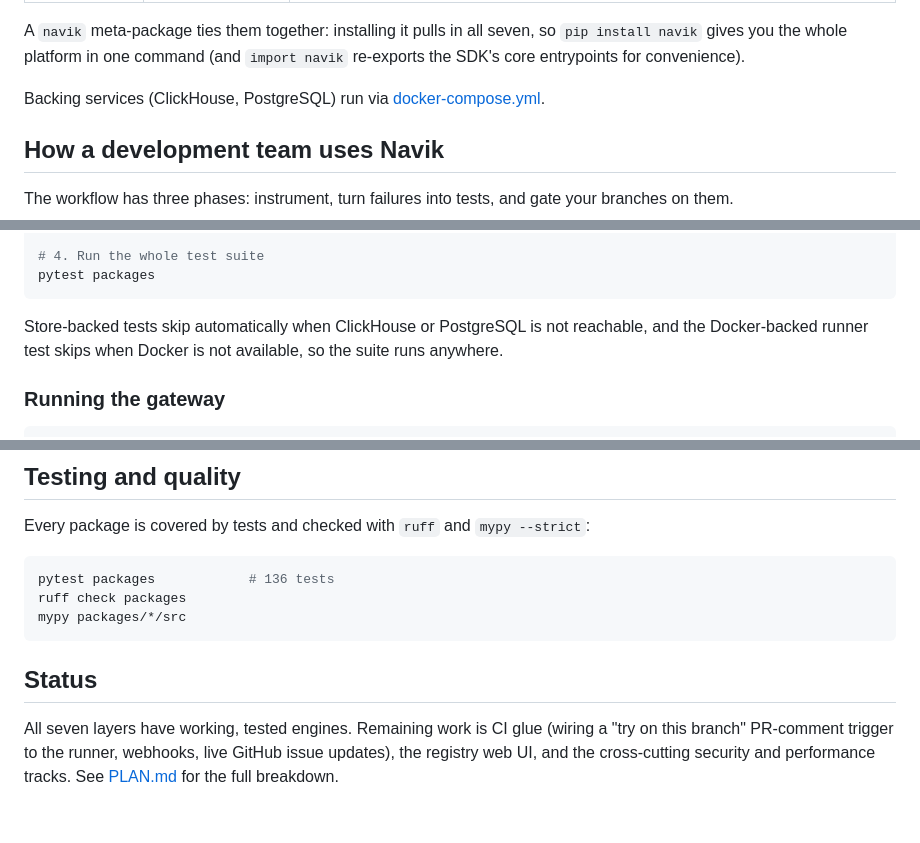
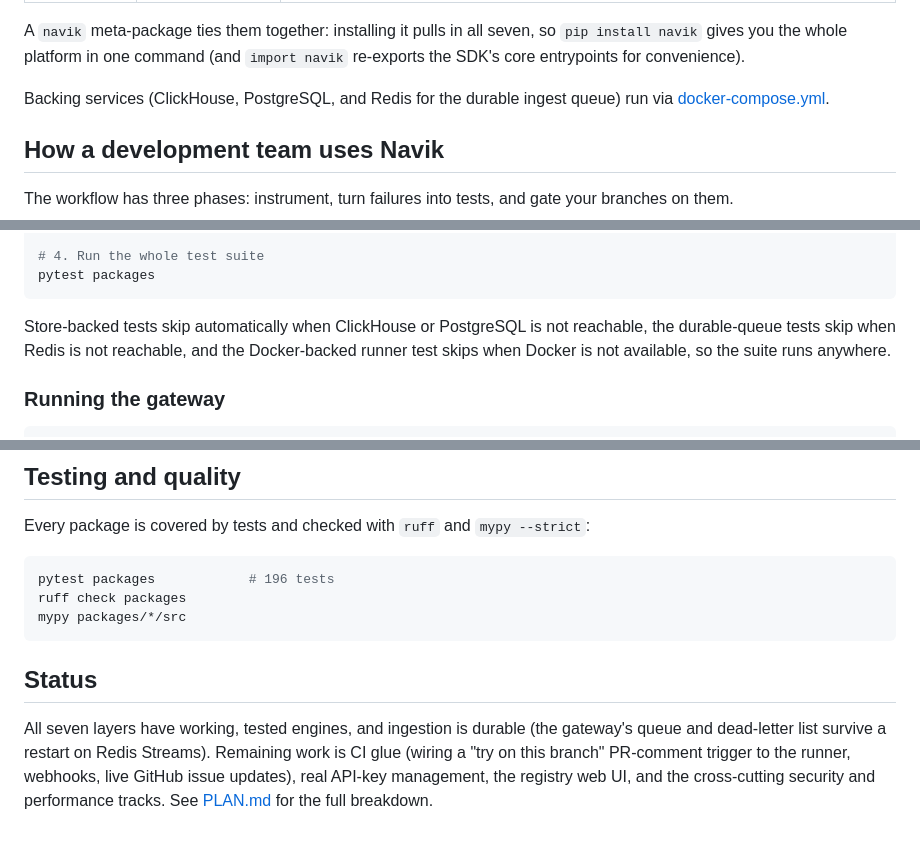
Before and after one commit to vi6120/pyTracer, a Markdown page: README.md, 3 parts joined by grey strips. Drawn GitHub-style.

Commit message:
Note durable ingestion and update the test count in the README

````diff
--- a/README.md
+++ b/README.md
@@ -42,7 +42,8 @@ A `navik` meta-package ties them together: installing it pulls in all seven, so
 `pip install navik` gives you the whole platform in one command (and `import
 navik` re-exports the SDK's core entrypoints for convenience).
 
-Backing services (ClickHouse, PostgreSQL) run via [docker-compose.yml](docker-compose.yml).
+Backing services (ClickHouse, PostgreSQL, and Redis for the durable ingest
+queue) run via [docker-compose.yml](docker-compose.yml).
 
 ## How a development team uses Navik
 
@@ -194,8 +195,9 @@ pytest packages
 ```
 
 Store-backed tests skip automatically when ClickHouse or PostgreSQL is not
-reachable, and the Docker-backed runner test skips when Docker is not available,
-so the suite runs anywhere.
+reachable, the durable-queue tests skip when Redis is not reachable, and the
+Docker-backed runner test skips when Docker is not available, so the suite runs
+anywhere.
 
 ### Running the gateway
 
@@ -216,14 +218,16 @@ To run the gateway and its stores together as containers, see
 Every package is covered by tests and checked with `ruff` and `mypy --strict`:
 
 ```bash
-pytest packages            # 136 tests
+pytest packages            # 196 tests
 ruff check packages
 mypy packages/*/src
 ```
 
 ## Status
 
-All seven layers have working, tested engines. Remaining work is CI glue (wiring
-a "try on this branch" PR-comment trigger to the runner, webhooks, live GitHub
-issue updates), the registry web UI, and the cross-cutting security and
-performance tracks. See [PLAN.md](PLAN.md) for the full breakdown.
+All seven layers have working, tested engines, and ingestion is durable (the
+gateway's queue and dead-letter list survive a restart on Redis Streams).
+Remaining work is CI glue (wiring a "try on this branch" PR-comment trigger to
+the runner, webhooks, live GitHub issue updates), real API-key management, the
+registry web UI, and the cross-cutting security and performance tracks. See
+[PLAN.md](PLAN.md) for the full breakdown.
````
Also changed, not shown: other parts of README.md (+1 -1 lines).
